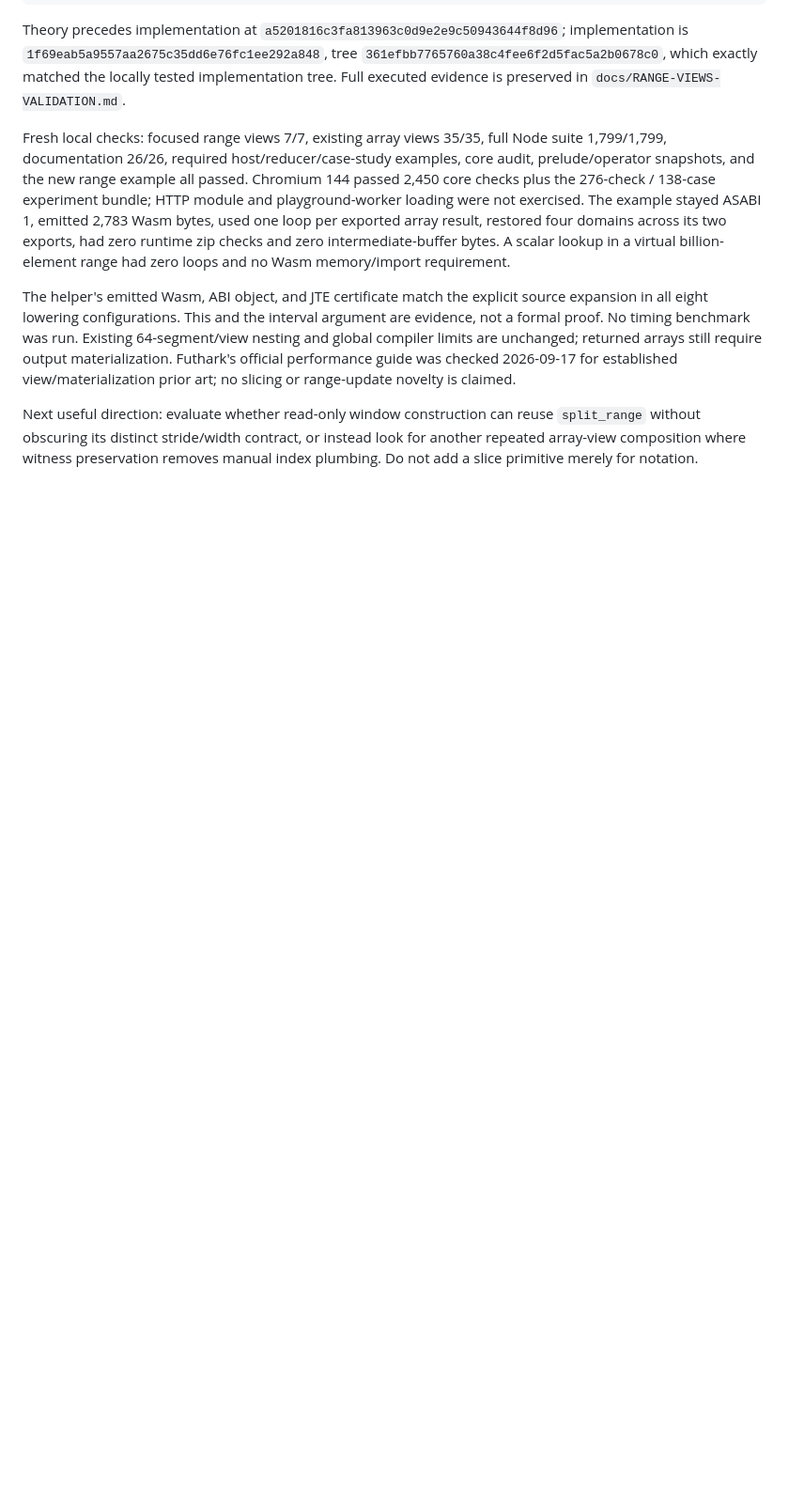
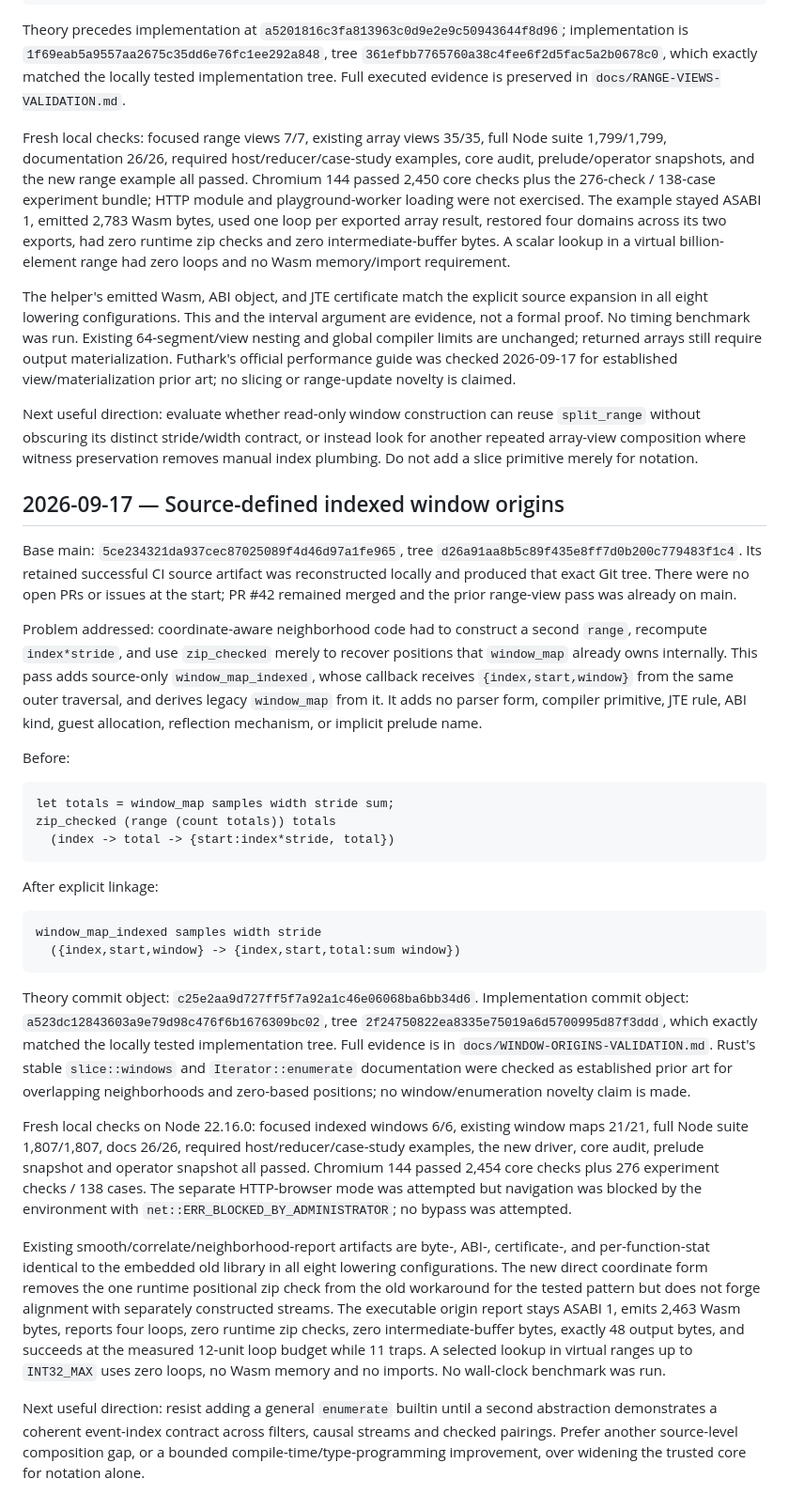
Before and after one commit to mewhhaha/asslang, a Markdown page: docs/automation-progress.md, the part around the change. Shown at 94% size. Drawn GitHub-style; blank space fills up the shorter version.

````diff
--- a/docs/automation-progress.md
+++ b/docs/automation-progress.md
@@ -206,3 +206,66 @@ Next useful direction: evaluate whether read-only window construction can reuse
 `split_range` without obscuring its distinct stride/width contract, or instead
 look for another repeated array-view composition where witness preservation removes
 manual index plumbing. Do not add a slice primitive merely for notation.
+
+## 2026-09-17 — Source-defined indexed window origins
+
+Base main: `5ce234321da937cec87025089f4d46d97a1fe965`, tree
+`d26a91aa8b5c89f435e8ff7d0b200c779483f1c4`. Its retained successful CI source
+artifact was reconstructed locally and produced that exact Git tree. There were
+no open PRs or issues at the start; PR #42 remained merged and the prior range-view
+pass was already on main.
+
+Problem addressed: coordinate-aware neighborhood code had to construct a second
+`range`, recompute `index*stride`, and use `zip_checked` merely to recover positions
+that `window_map` already owns internally. This pass adds source-only
+`window_map_indexed`, whose callback receives `{index,start,window}` from the same
+outer traversal, and derives legacy `window_map` from it. It adds no parser form,
+compiler primitive, JTE rule, ABI kind, guest allocation, reflection mechanism, or
+implicit prelude name.
+
+Before:
+
+```ass
+let totals = window_map samples width stride sum;
+zip_checked (range (count totals)) totals
+  (index -> total -> {start:index*stride, total})
+```
+
+After explicit linkage:
+
+```ass
+window_map_indexed samples width stride
+  ({index,start,window} -> {index,start,total:sum window})
+```
+
+Theory commit object: `c25e2aa9d727ff5f7a92a1c46e06068ba6bb34d6`.
+Implementation commit object: `a523dc12843603a9e79d98c476f6b1676309bc02`,
+tree `2f24750822ea8335e75019a6d5700995d87f3ddd`, which exactly matched the locally
+tested implementation tree. Full evidence is in `docs/WINDOW-ORIGINS-VALIDATION.md`.
+Rust's stable `slice::windows` and `Iterator::enumerate` documentation were checked
+as established prior art for overlapping neighborhoods and zero-based positions;
+no window/enumeration novelty claim is made.
+
+Fresh local checks on Node 22.16.0: focused indexed windows 6/6, existing window
+maps 21/21, full Node suite 1,807/1,807, docs 26/26, required host/reducer/case-study
+examples, the new driver, core audit, prelude snapshot and operator snapshot all
+passed. Chromium 144 passed 2,454 core checks plus 276 experiment checks / 138
+cases. The separate HTTP-browser mode was attempted but navigation was blocked by
+the environment with `net::ERR_BLOCKED_BY_ADMINISTRATOR`; no bypass was attempted.
+
+Existing smooth/correlate/neighborhood-report artifacts are byte-, ABI-,
+certificate-, and per-function-stat identical to the embedded old library in all
+eight lowering configurations. The new direct coordinate form removes the one
+runtime positional zip check from the old workaround for the tested pattern but
+does not forge alignment with separately constructed streams. The executable
+origin report stays ASABI 1, emits 2,463 Wasm bytes, reports four loops, zero
+runtime zip checks, zero intermediate-buffer bytes, exactly 48 output bytes, and
+succeeds at the measured 12-unit loop budget while 11 traps. A selected lookup in
+virtual ranges up to `INT32_MAX` uses zero loops, no Wasm memory and no imports.
+No wall-clock benchmark was run.
+
+Next useful direction: resist adding a general `enumerate` builtin until a second
+abstraction demonstrates a coherent event-index contract across filters, causal
+streams and checked pairings. Prefer another source-level composition gap, or a
+bounded compile-time/type-programming improvement, over widening the trusted core
+for notation alone.
````
Also changed, not shown: docs/WINDOW-ORIGINS-VALIDATION.md (added, +117 -0 lines), docs/WINDOW-ORIGINS.md (+6 -0 lines).
